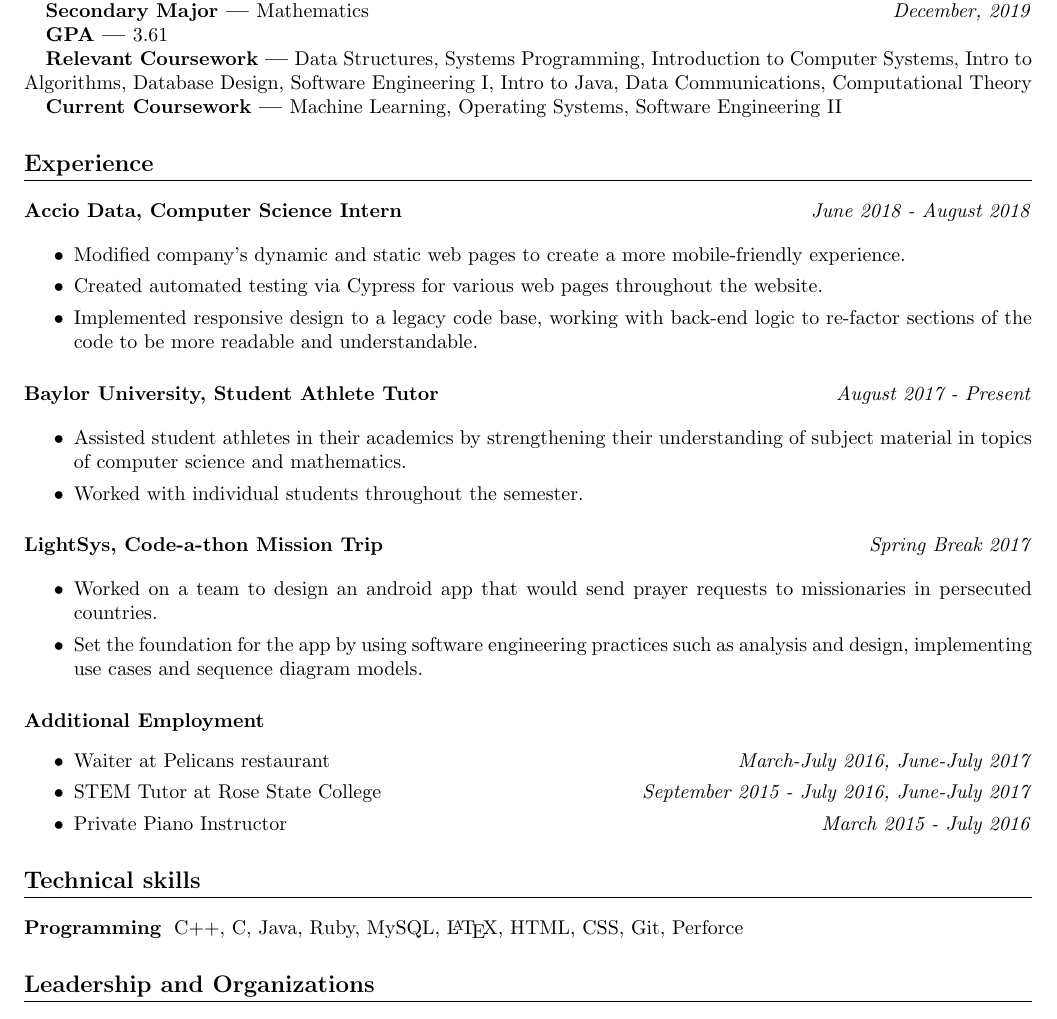
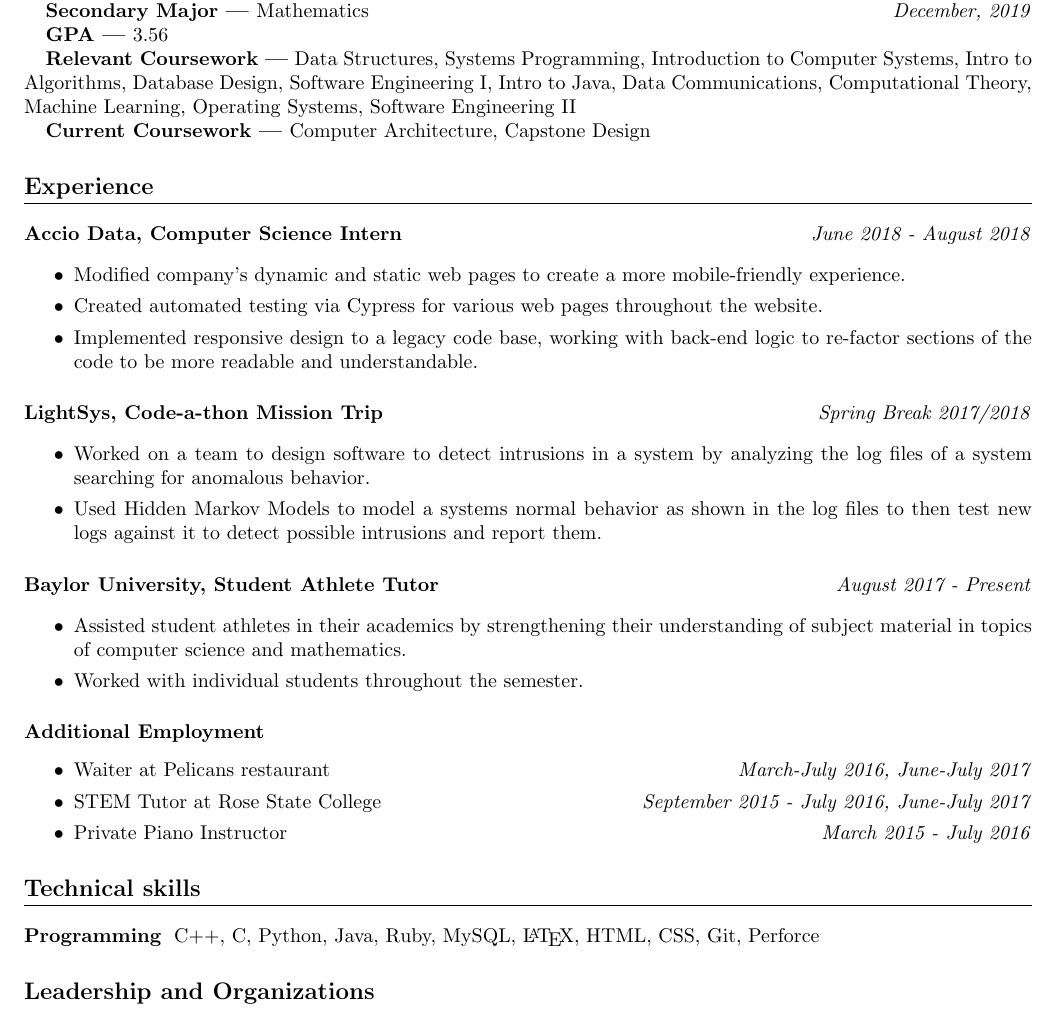
Before and after one commit to WillowSnyder/Resume, a LaTeX CV (Resume.tex): part of the page, cut so that both start at the same text. Compiled offline with pdfLaTeX.

Commit message:
modified to include recent python experience and spring break trip

```diff
--- a/Resume.tex
+++ b/Resume.tex
@@ -51,11 +51,11 @@ Mathematics
 \hfill
 \textit{December, 2019}
 \subsubsection{GPA}
-3.61
+3.56
 \subsubsection{Relevant Coursework}
-Data Structures, Systems Programming, Introduction to Computer Systems, Intro to Algorithms, Database Design, Software Engineering I, Intro to Java, Data Communications, Computational Theory
+Data Structures, Systems Programming, Introduction to Computer Systems, Intro to Algorithms, Database Design, Software Engineering I, Intro to Java, Data Communications, Computational Theory, Machine Learning, Operating Systems, Software Engineering II
 \subsubsection{Current Coursework}
-Machine Learning, Operating Systems, Software Engineering II
+Computer Architecture, Capstone Design
 
 \section{Experience}
 
@@ -66,11 +66,24 @@ Machine Learning, Operating Systems, Software Engineering II
 	\itemsep0em
 	\item Modified company's dynamic and static web pages to create a more
 	mobile-friendly experience.
+
 	\item Created automated testing via Cypress for various web pages
 	throughout the website.
+
 	\item Implemented responsive design to a legacy code base, working with
 	back-end logic to re-factor sections of the code to be more
 	readable and understandable.
+\end{itemize}
+
+\subsection{LightSys, Code-a-thon Mission Trip}
+\hfill
+\textit{Spring Break 2017/2018}
+
+\begin{itemize}
+	\itemsep0em
+	\item Worked on a team to design software to detect intrusions in a system by analyzing the log files of a system searching for anomalous behavior.
+
+	\item Used Hidden Markov Models to model a systems normal behavior as shown in the log files to then test new logs against it to detect possible intrusions and report them.
 \end{itemize}
 
 \subsection{Baylor University, Student Athlete Tutor}
@@ -81,18 +94,6 @@ Machine Learning, Operating Systems, Software Engineering II
 	\item Assisted student athletes in their academics by strengthening their understanding of subject material in topics of computer science and mathematics.
 
 	\item Worked with individual students throughout the semester.
-\end{itemize}
-
-\subsection{LightSys, Code-a-thon Mission Trip}
-\hfill
-\textit{Spring Break 2017}
-
-\begin{itemize}
-	\itemsep0em
-	\item Worked on a team to design an android app that would send prayer requests
-	to missionaries in persecuted countries.
-
-	\item Set the foundation for the app by using software engineering practices such as analysis and design, implementing use cases and sequence diagram models.
 \end{itemize}
 
 \subsection{Additional Employment}
@@ -109,7 +110,7 @@ Machine Learning, Operating Systems, Software Engineering II
 
 \subsection{Programming}
 
-C++, C, Java, Ruby, MySQL, {\LaTeX}, HTML, CSS, Git, Perforce
+C++, C, Python, Java, Ruby, MySQL, {\LaTeX}, HTML, CSS, Git, Perforce
 
 \section{Leadership and Organizations}
 Eagle Scout, ACM, Upsilon Pi Epsilon
```
Also changed, not shown: Resume.pdf, 3 other files.
